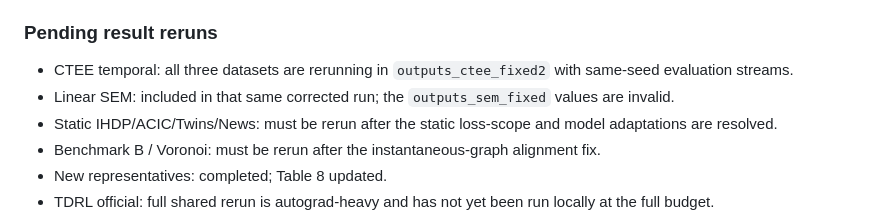
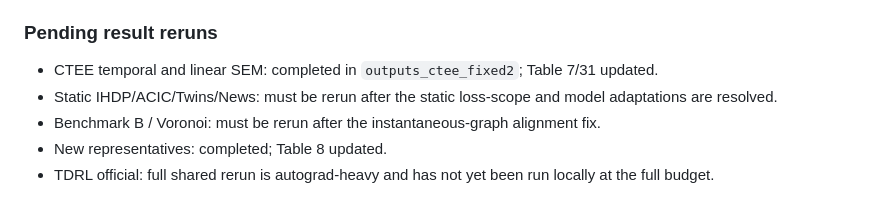
Before and after one commit to JoaquinMateos/GenCausModTS, a Markdown page: docs/FIDELITY_AUDIT.md, the part around the change. Rendered like a GitHub page.

Commit message:
docs: record corrected CTEE and linear-SEM results

```diff
--- a/docs/FIDELITY_AUDIT.md
+++ b/docs/FIDELITY_AUDIT.md
@@ -143,8 +143,7 @@ All method files now begin with paper/source provenance. Official TDRL, LEAP and
 
 ### Pending result reruns
 
-- CTEE temporal: all three datasets are rerunning in `outputs_ctee_fixed2` with same-seed evaluation streams.
-- Linear SEM: included in that same corrected run; the `outputs_sem_fixed` values are invalid.
+- CTEE temporal and linear SEM: completed in `outputs_ctee_fixed2`; Table 7/31 updated.
 - Static IHDP/ACIC/Twins/News: must be rerun after the static loss-scope and
   model adaptations are resolved.
 - Benchmark B / Voronoi: must be rerun after the instantaneous-graph alignment
```
